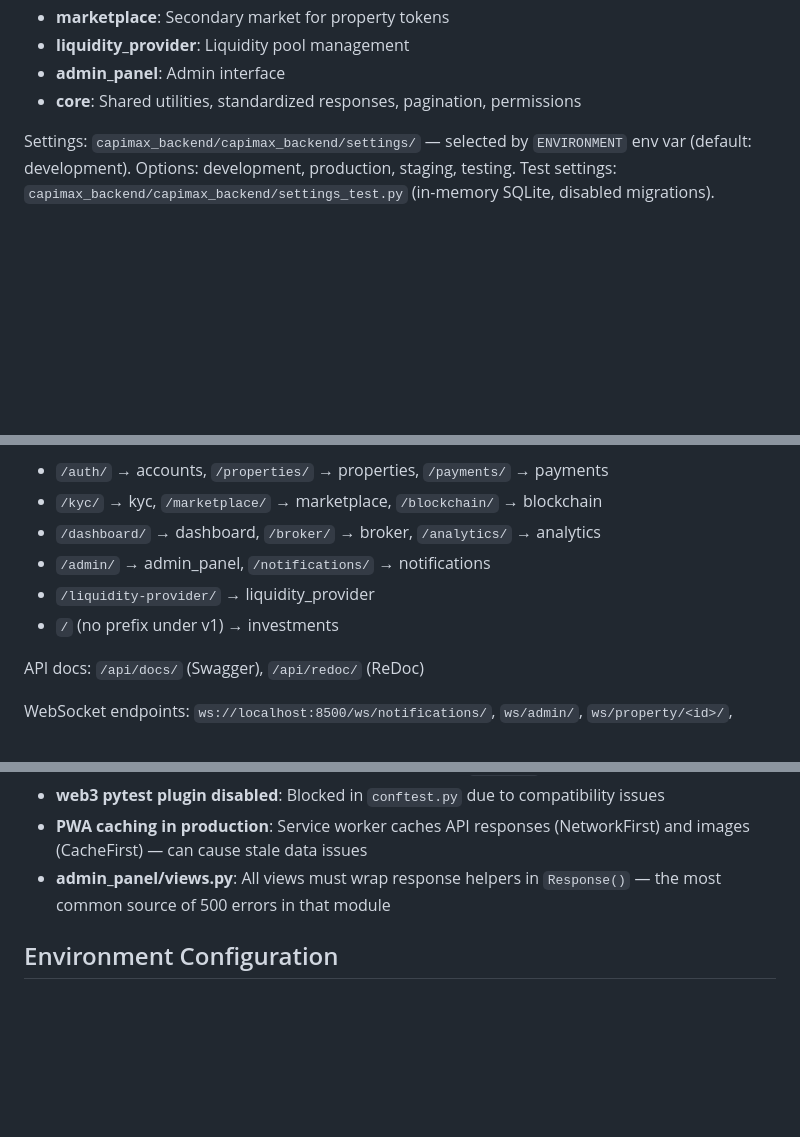
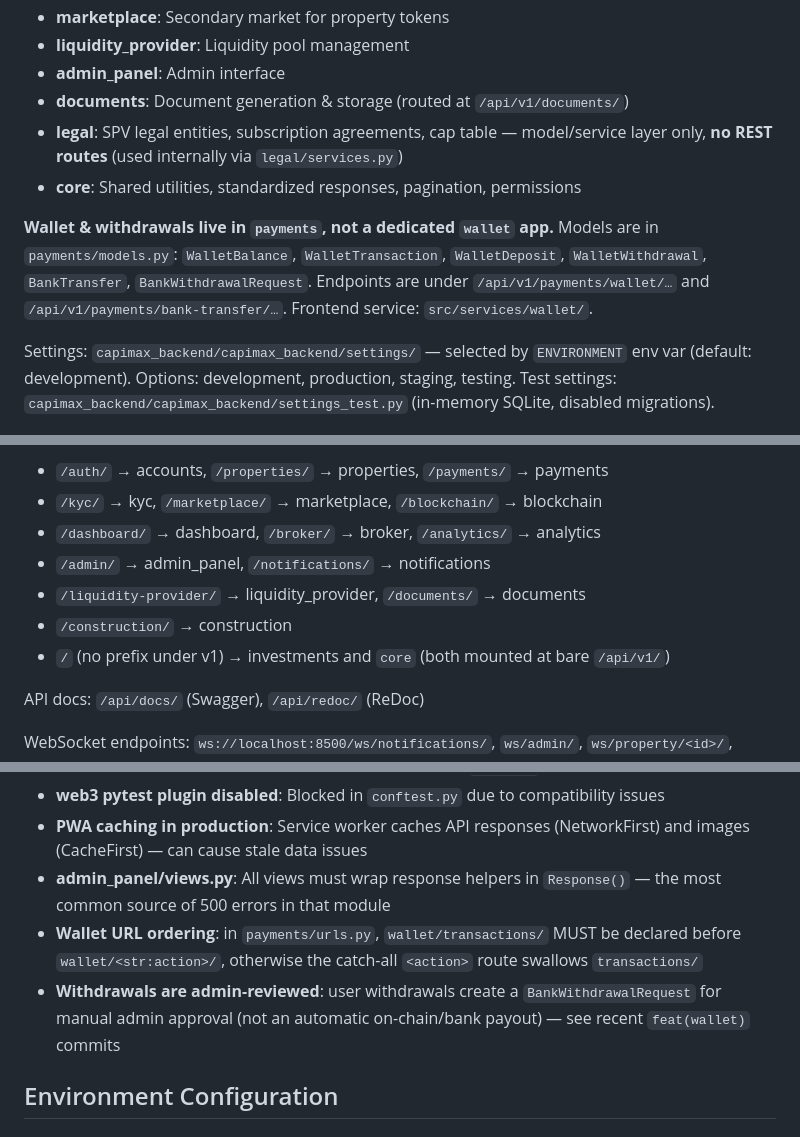
Before and after one commit to Daamah-Digital-Solutions/tokenization, a Markdown page: CLAUDE.md, 3 parts joined by grey strips. Rendered like a GitHub page; blank space fills up the shorter version.

Commit message:
docs(claude): refresh CLAUDE.md from the codebase audit
Adds the documents/legal apps, documents the wallet & withdrawals system living
under payments (not a wallet app), the installments feature, and the non-obvious
gotchas surfaced this round (wallet URL ordering, admin_panel Response wrapping,
dual InstallmentPayment models, admin-reviewed withdrawals).

Co-Authored-By: Claude Opus 4.8 <noreply@anthropic.com>

```diff
--- a/CLAUDE.md
+++ b/CLAUDE.md
@@ -73,7 +73,11 @@ Located in `capimax_backend/`, organized into modular Django apps:
 - **marketplace**: Secondary market for property tokens
 - **liquidity_provider**: Liquidity pool management
 - **admin_panel**: Admin interface
+- **documents**: Document generation & storage (routed at `/api/v1/documents/`)
+- **legal**: SPV legal entities, subscription agreements, cap table — model/service layer only, **no REST routes** (used internally via `legal/services.py`)
 - **core**: Shared utilities, standardized responses, pagination, permissions
+
+**Wallet & withdrawals live in `payments`, not a dedicated `wallet` app.** Models are in `payments/models.py`: `WalletBalance`, `WalletTransaction`, `WalletDeposit`, `WalletWithdrawal`, `BankTransfer`, `BankWithdrawalRequest`. Endpoints are under `/api/v1/payments/wallet/…` and `/api/v1/payments/bank-transfer/…`. Frontend service: `src/services/wallet/`.
 
 Settings: `capimax_backend/capimax_backend/settings/` — selected by `ENVIRONMENT` env var (default: development). Options: development, production, staging, testing. Test settings: `capimax_backend/capimax_backend/settings_test.py` (in-memory SQLite, disabled migrations).
 
@@ -172,8 +176,9 @@ Key endpoint prefixes:
 - `/kyc/` → kyc, `/marketplace/` → marketplace, `/blockchain/` → blockchain
 - `/dashboard/` → dashboard, `/broker/` → broker, `/analytics/` → analytics
 - `/admin/` → admin_panel, `/notifications/` → notifications
-- `/liquidity-provider/` → liquidity_provider
-- `/` (no prefix under v1) → investments
+- `/liquidity-provider/` → liquidity_provider, `/documents/` → documents
+- `/construction/` → construction
+- `/` (no prefix under v1) → investments and `core` (both mounted at bare `/api/v1/`)
 
 API docs: `/api/docs/` (Swagger), `/api/redoc/` (ReDoc)
 
@@ -186,6 +191,8 @@ WebSocket endpoints: `ws://localhost:8500/ws/notifications/`, `ws/admin/`, `ws/p
 - **web3 pytest plugin disabled**: Blocked in `conftest.py` due to compatibility issues
 - **PWA caching in production**: Service worker caches API responses (NetworkFirst) and images (CacheFirst) — can cause stale data issues
 - **admin_panel/views.py**: All views must wrap response helpers in `Response()` — the most common source of 500 errors in that module
+- **Wallet URL ordering**: in `payments/urls.py`, `wallet/transactions/` MUST be declared before `wallet/<str:action>/`, otherwise the catch-all `<action>` route swallows `transactions/`
+- **Withdrawals are admin-reviewed**: user withdrawals create a `BankWithdrawalRequest` for manual admin approval (not an automatic on-chain/bank payout) — see recent `feat(wallet)` commits
 
 ## Environment Configuration
 
```
